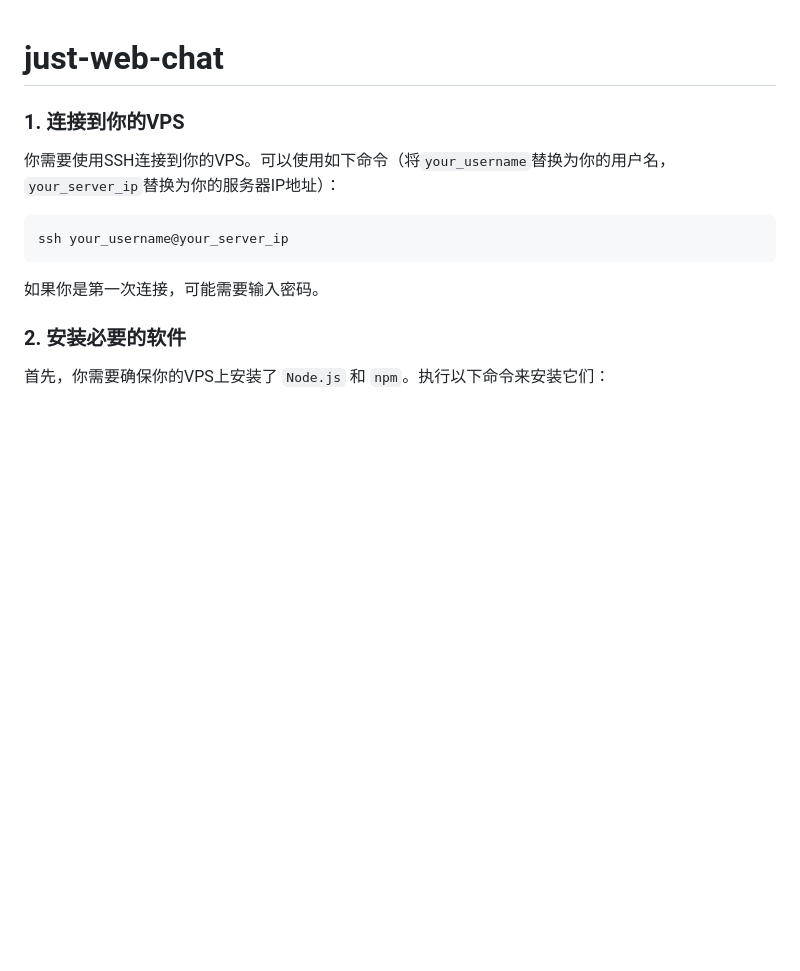
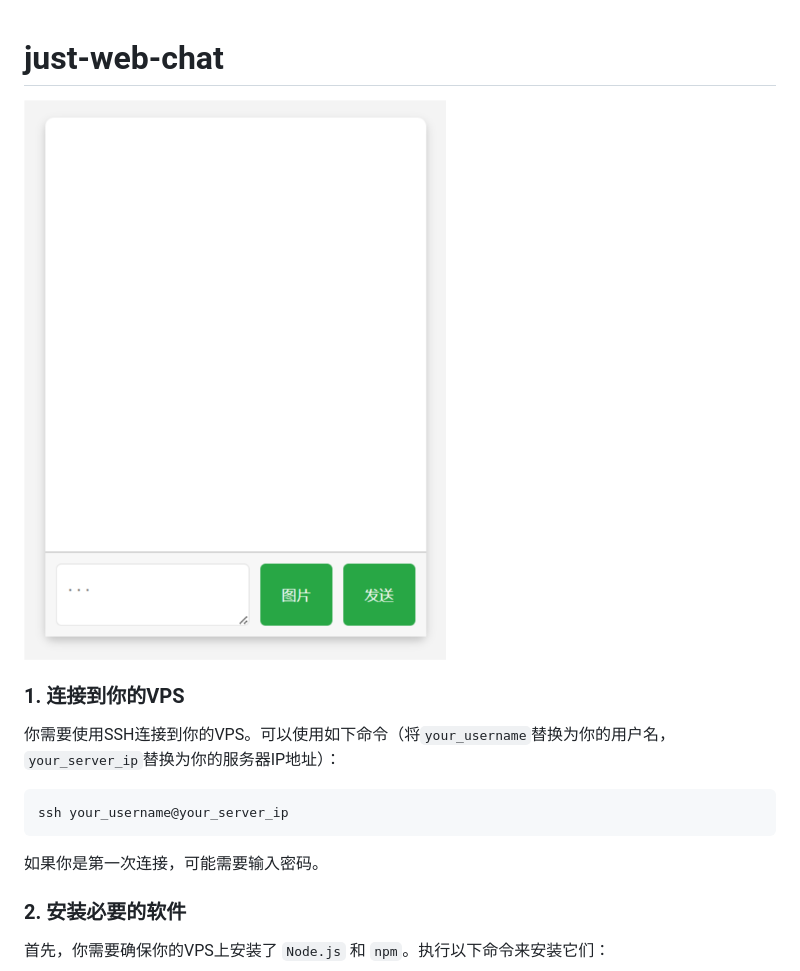
Before and after one commit to Sekai219/Justchat, a Markdown page: README.md, the part around the change. Drawn GitHub-style; blank space fills up the shorter version.

```diff
--- a/README.md
+++ b/README.md
@@ -1,5 +1,6 @@
 # just-web-chat
 
+![](./mess.png)
 ### 1. **连接到你的VPS**
    你需要使用SSH连接到你的VPS。可以使用如下命令（将`your_username`替换为你的用户名，`your_server_ip`替换为你的服务器IP地址）：
 
```
